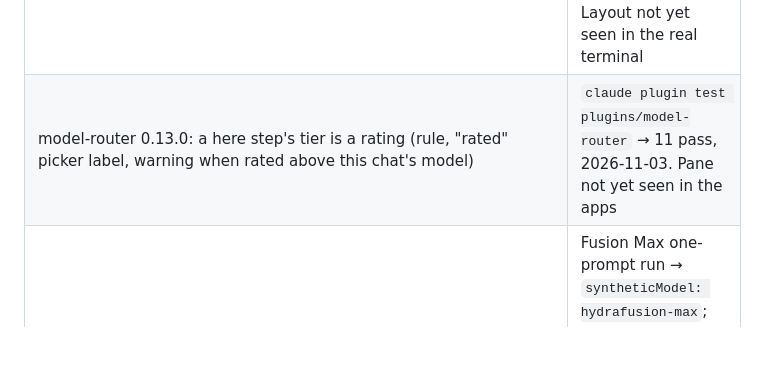
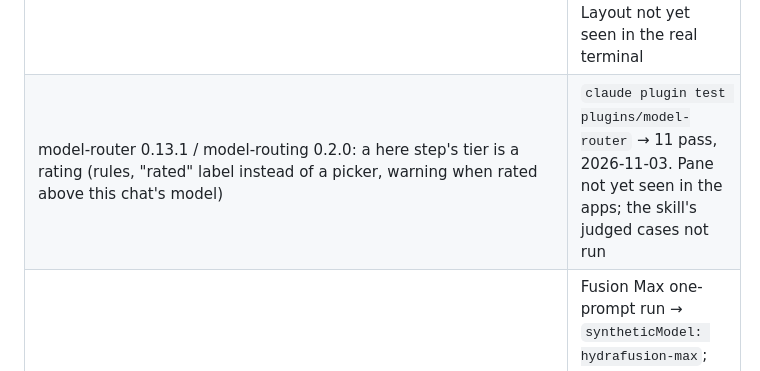
Before and after one commit to Horef/claude-plugins, a Markdown page: docs/STATUS.md, the part around the change. Rendered like a GitHub page; blank space fills up the shorter version.

```diff
--- a/docs/STATUS.md
+++ b/docs/STATUS.md
@@ -15,7 +15,7 @@ Updated 2026-11-03. Snapshot only - overwrite each session; history is in `docs/
 | Genome docs check | `docmap.py check` → 0 errors, 2026-10-30 |
 | session-status-line 0.3.0 (mod): validates, test passes, genome and docs checks clean | `claude plugin validate` and `claude plugin test plugins/session-status-line` → pass; `loop.py check` → 0 errors, 2026-10-31. Seen working in the desktop app by the owner (screenshots, 2026-10-11) |
 | model-router 0.11.0 (mod): minimal view and Settings restyle, tests pass, genome and docs checks clean | `claude plugin test plugins/model-router` → 9 pass; `loop.py check` → 0 errors, 2026-11-01. Layout not yet seen in the real terminal |
-| model-router 0.13.0: a here step's tier is a rating (rule, "rated" picker label, warning when rated above this chat's model) | `claude plugin test plugins/model-router` → 11 pass, 2026-11-03. Pane not yet seen in the apps |
+| model-router 0.13.1 / model-routing 0.2.0: a here step's tier is a rating (rules, "rated" label instead of a picker, warning when rated above this chat's model) | `claude plugin test plugins/model-router` → 11 pass, 2026-11-03. Pane not yet seen in the apps; the skill's judged cases not run |
 | Copilot Fusion as an opt-in helper: herdr-delegate 0.2.0 templates, model-router 0.12.0 setting | Fusion Max one-prompt run → `syntheticModel: hydrafusion-max`; `hc run copilot-fusion-high` → "Copilot Fusion · High"; `claude plugin test plugins/model-router` → 10 pass, 2026-11-01. Quality below Max unmeasured |
 | gui-design 0.3.0: layer rule, references from 10 UI sources, `shot.py` and `lint_ui.py` (headless Chrome, stdlib; iframes, navigation counted apart, software WebGL, sheet without Pillow) | `loop.py eval gui-design` → pass, 2026-11-02; used on all 14 pages of the simple_complex_v1 Streamlit GUI, 2026-11-01. Judged cases not yet run; mod panes cannot be seen |
 | herdr-delegate 0.4.0: `helpers.py prompt`, AFK helper choice, cost-aware briefs | `loop.py eval herdr-delegate` pass, 2026-11-02; Kiro helpers used unattended in the GUI-wide pass (4 batches), 2026-11-01 |
```
Also changed, not shown: docs/WORKLOG.md (+13 -0 lines).
